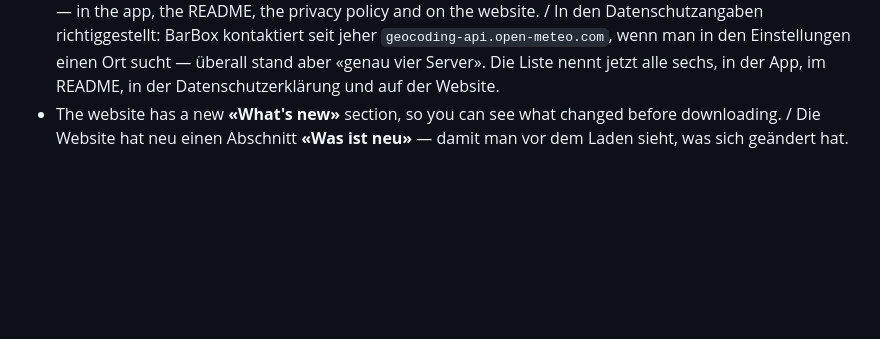
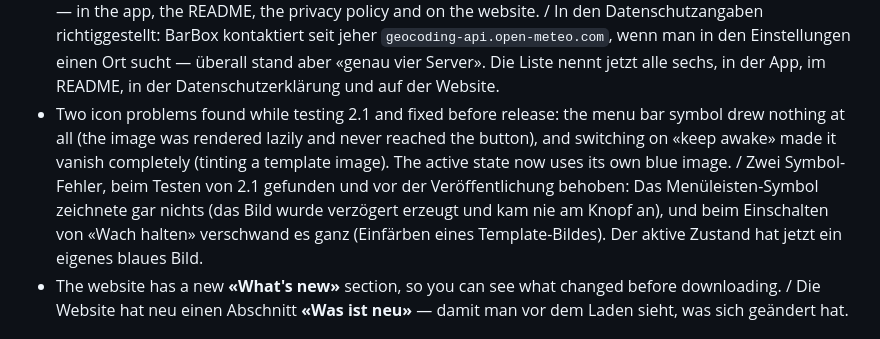
Before and after one commit to ipstyle/barbox, a Markdown page: CHANGELOG.md, the part around the change. Drawn GitHub-style; blank space fills up the shorter version.

Commit message:
Note both icon fixes in the changelog

```diff
--- a/CHANGELOG.md
+++ b/CHANGELOG.md
@@ -55,6 +55,15 @@
   `geocoding-api.open-meteo.com`, wenn man in den Einstellungen einen Ort sucht
   — überall stand aber «genau vier Server». Die Liste nennt jetzt alle sechs, in
   der App, im README, in der Datenschutzerklärung und auf der Website.
+- Two icon problems found while testing 2.1 and fixed before release: the menu
+  bar symbol drew nothing at all (the image was rendered lazily and never
+  reached the button), and switching on «keep awake» made it vanish completely
+  (tinting a template image). The active state now uses its own blue image. /
+  Zwei Symbol-Fehler, beim Testen von 2.1 gefunden und vor der Veröffentlichung
+  behoben: Das Menüleisten-Symbol zeichnete gar nichts (das Bild wurde verzögert
+  erzeugt und kam nie am Knopf an), und beim Einschalten von «Wach halten»
+  verschwand es ganz (Einfärben eines Template-Bildes). Der aktive Zustand hat
+  jetzt ein eigenes blaues Bild.
 - The website has a new **«What's new»** section, so you can see what changed
   before downloading. / Die Website hat neu einen Abschnitt **«Was ist neu»** —
   damit man vor dem Laden sieht, was sich geändert hat.
```
